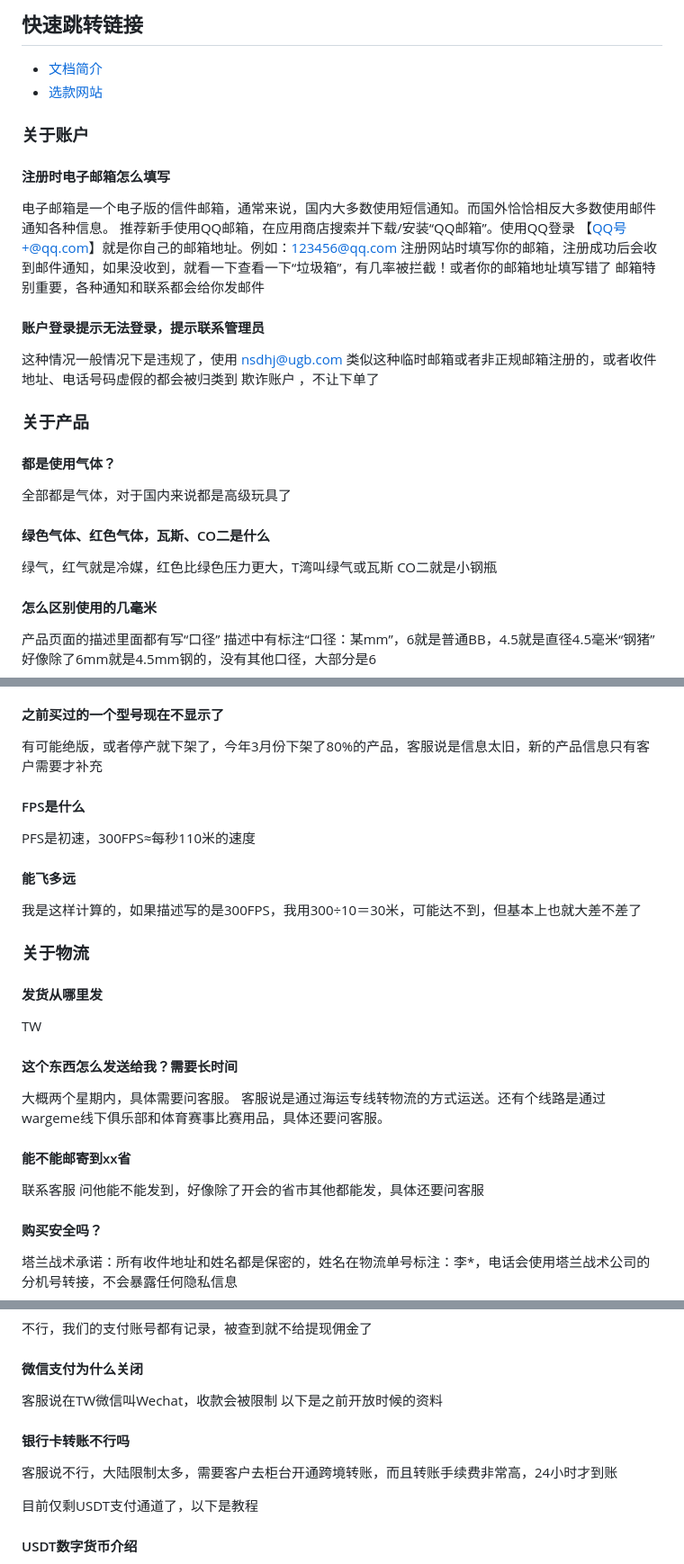
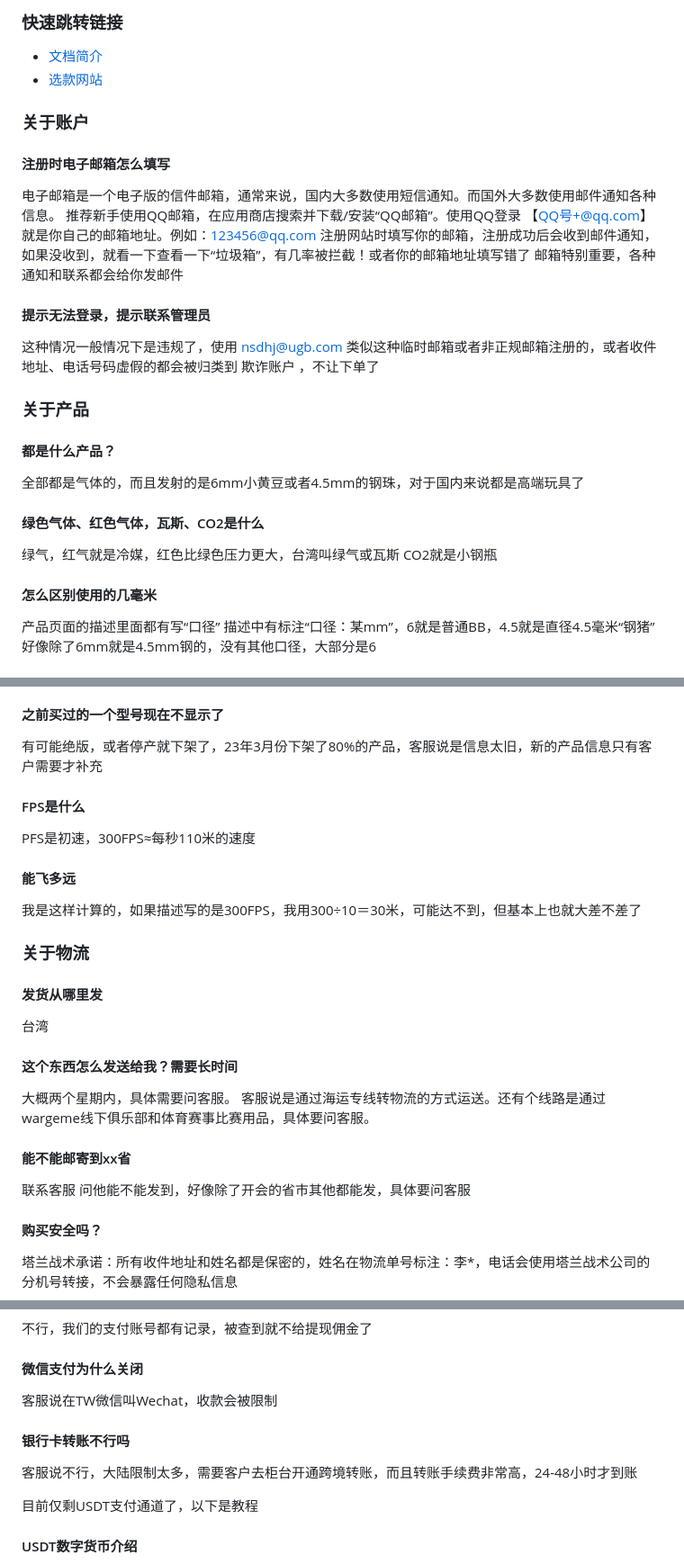
Before and after one commit to guaishoux/guaishoux.github.io, a Markdown page: use/faq.md, 3 parts joined by grey strips. Shown at 90% size. Drawn GitHub-style.

```diff
--- a/use/faq.md
+++ b/use/faq.md
@@ -1,24 +1,24 @@
-## 快速跳转链接
+### 快速跳转链接
 * [文档简介](/)
  * [选款网站](/use/xuankuan)
 
 ### 关于账户
 #### 注册时电子邮箱怎么填写
-电子邮箱是一个电子版的信件邮箱，通常来说，国内大多数使用短信通知。而国外恰恰相反大多数使用邮件通知各种信息。
+电子邮箱是一个电子版的信件邮箱，通常来说，国内大多数使用短信通知。而国外大多数使用邮件通知各种信息。
 推荐新手使用QQ邮箱，在应用商店搜索并下载/安装“QQ邮箱”。使用QQ登录
 【QQ号+@qq.com】就是你自己的邮箱地址。例如：123456@qq.com
 注册网站时填写你的邮箱，注册成功后会收到邮件通知，如果没收到，就看一下查看一下“垃圾箱”，有几率被拦截！或者你的邮箱地址填写错了
 邮箱特别重要，各种通知和联系都会给你发邮件
 
-#### 账户登录提示无法登录，提示联系管理员
+#### 提示无法登录，提示联系管理员
 这种情况一般情况下是违规了，使用 nsdhj@ugb.com 类似这种临时邮箱或者非正规邮箱注册的，或者收件地址、电话号码虚假的都会被归类到 欺诈账户 ，不让下单了
 
 ### 关于产品
-#### 都是使用气体？
-全部都是气体，对于国内来说都是高级玩具了
-#### 绿色气体、红色气体，瓦斯、CO二是什么
-绿气，红气就是冷媒，红色比绿色压力更大，T湾叫绿气或瓦斯
-CO二就是小钢瓶
+#### 都是什么产品？
+全部都是气体的，而且发射的是6mm小黄豆或者4.5mm的钢珠，对于国内来说都是高端玩具了
+#### 绿色气体、红色气体，瓦斯、CO2是什么
+绿气，红气就是冷媒，红色比绿色压力更大，台湾叫绿气或瓦斯
+CO2就是小钢瓶
 #### 怎么区别使用的几毫米
 产品页面的描述里面都有写“口径”
 描述中有标注“口径：某mm”，6就是普通BB，4.5就是直径4.5毫米“钢猪”
@@ -30,19 +30,20 @@ CO二就是小钢瓶
 有货好像12小时内上架，一般是24小时内上架
 超过几个小时没回复可能就是忘记回你了，不要频繁一直发邮件询问，有个好友就是，跟轰炸似的，一直发邮件，一直催促，结果人客服生气了
 #### 之前买过的一个型号现在不显示了
-有可能绝版，或者停产就下架了，今年3月份下架了80%的产品，客服说是信息太旧，新的产品信息只有客户需要才补充
+有可能绝版，或者停产就下架了，23年3月份下架了80%的产品，客服说是信息太旧，新的产品信息只有客户需要才补充
 #### FPS是什么
 PFS是初速，300FPS≈每秒110米的速度
 #### 能飞多远
 我是这样计算的，如果描述写的是300FPS，我用300÷10＝30米，可能达不到，但基本上也就大差不差了
+
 ### 关于物流
 #### 发货从哪里发
-TW
+台湾
 #### 这个东西怎么发送给我？需要长时间
 大概两个星期内，具体需要问客服。
-客服说是通过海运专线转物流的方式运送。还有个线路是通过wargeme线下俱乐部和体育赛事比赛用品，具体还要问客服。
+客服说是通过海运专线转物流的方式运送。还有个线路是通过wargeme线下俱乐部和体育赛事比赛用品，具体要问客服。
 #### 能不能邮寄到xx省
-联系客服 问他能不能发到，好像除了开会的省市其他都能发，具体还要问客服
+联系客服 问他能不能发到，好像除了开会的省市其他都能发，具体要问客服
 #### 购买安全吗？
 塔兰战术承诺：所有收件地址和姓名都是保密的，姓名在物流单号标注：李*，电话会使用塔兰战术公司的分机号转接，不会暴露任何隐私信息
 #### 怎么联系客服
@@ -63,12 +64,9 @@ TW
 不行，我们的支付账号都有记录，被查到就不给提现佣金了
 #### 微信支付为什么关闭
 客服说在TW微信叫Wechat，收款会被限制
-以下是之前开放时候的资料
-
 
 #### 银行卡转账不行吗
-客服说不行，大陆限制太多，需要客户去柜台开通跨境转账，而且转账手续费非常高，24小时才到账
-
+客服说不行，大陆限制太多，需要客户去柜台开通跨境转账，而且转账手续费非常高，24-48小时才到账
 
 目前仅剩USDT支付通道了，以下是教程
 #### USDT数字货币介绍
```
Also changed, not shown: other parts of use/faq.md (+1 -1 lines).
